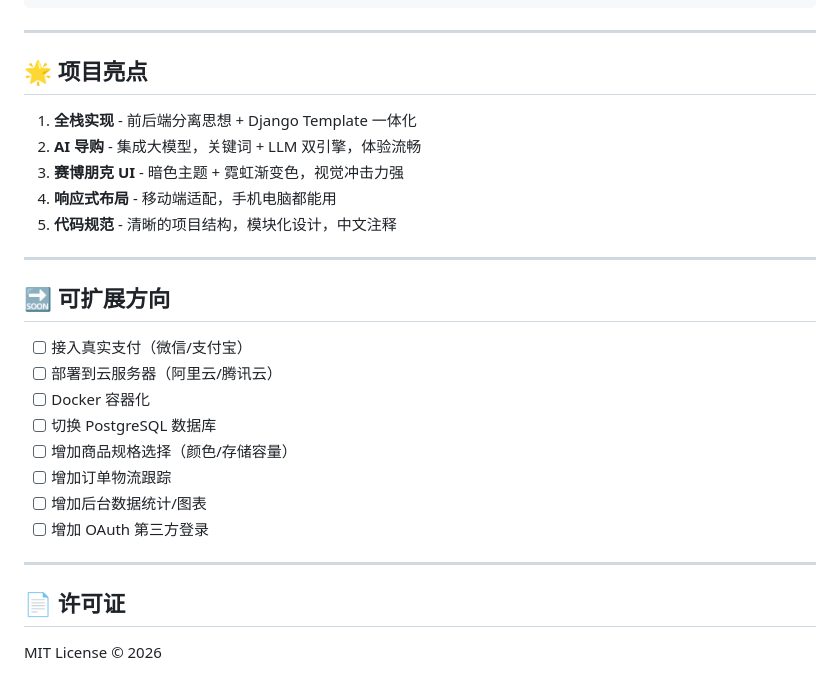
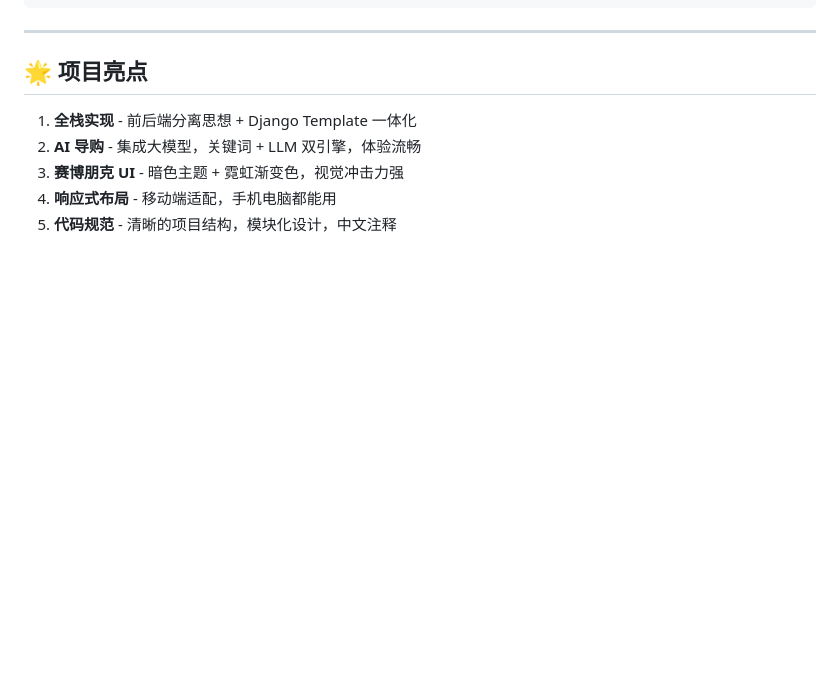
Before and after one commit to 2xNa/DigitalMall, a Markdown page: README.md, the part around the change. GitHub-like rendering; blank space fills up the shorter version.

```diff
--- a/README.md
+++ b/README.md
@@ -164,22 +164,3 @@ DigitalMall/
 3. **赛博朋克 UI** - 暗色主题 + 霓虹渐变色，视觉冲击力强
 4. **响应式布局** - 移动端适配，手机电脑都能用
 5. **代码规范** - 清晰的项目结构，模块化设计，中文注释
-
----
-
-## 🔜 可扩展方向
-
-- [ ] 接入真实支付（微信/支付宝）
-- [ ] 部署到云服务器（阿里云/腾讯云）
-- [ ] Docker 容器化
-- [ ] 切换 PostgreSQL 数据库
-- [ ] 增加商品规格选择（颜色/存储容量）
-- [ ] 增加订单物流跟踪
-- [ ] 增加后台数据统计/图表
-- [ ] 增加 OAuth 第三方登录
-
----
-
-## 📄 许可证
-
-MIT License © 2026
```
